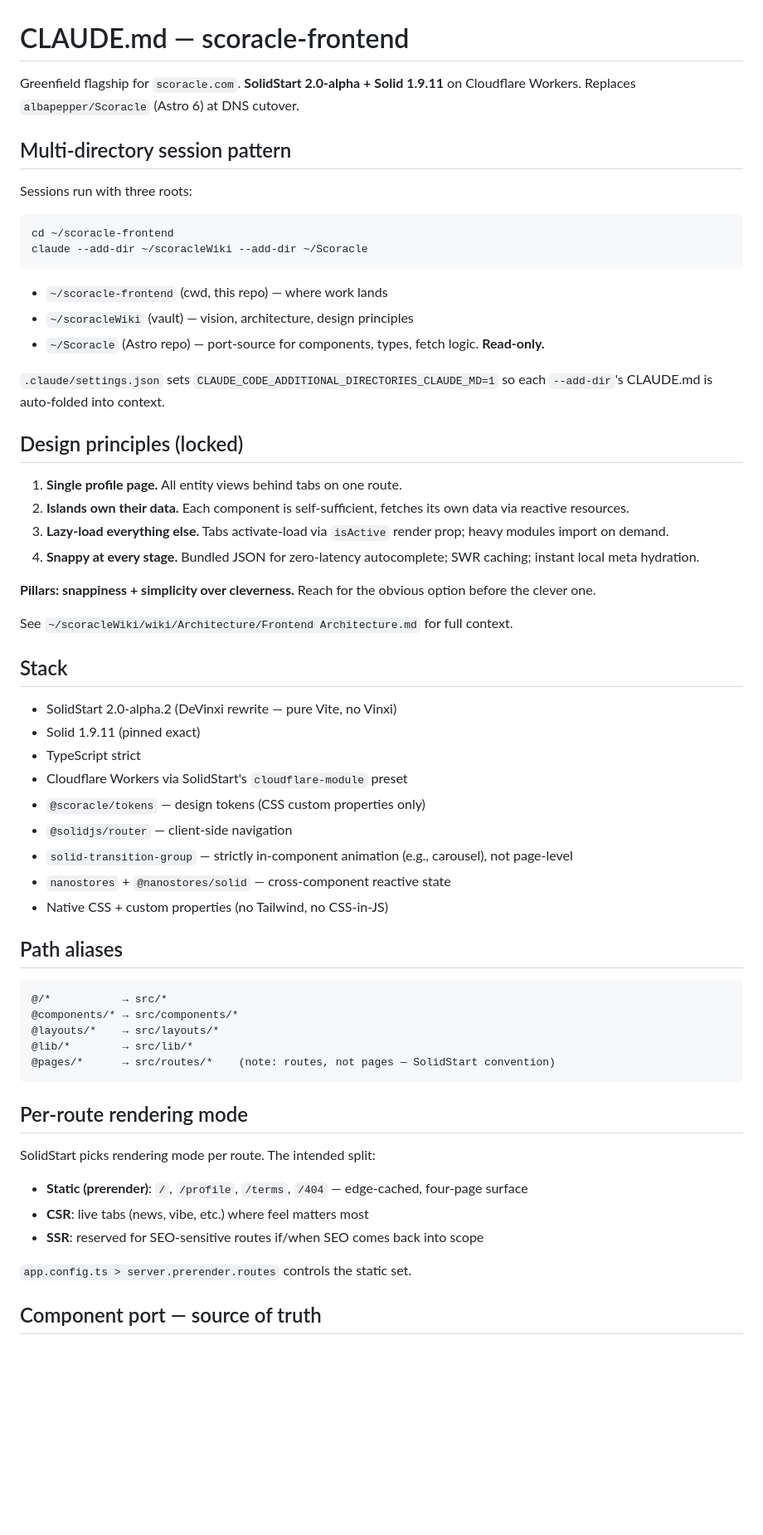
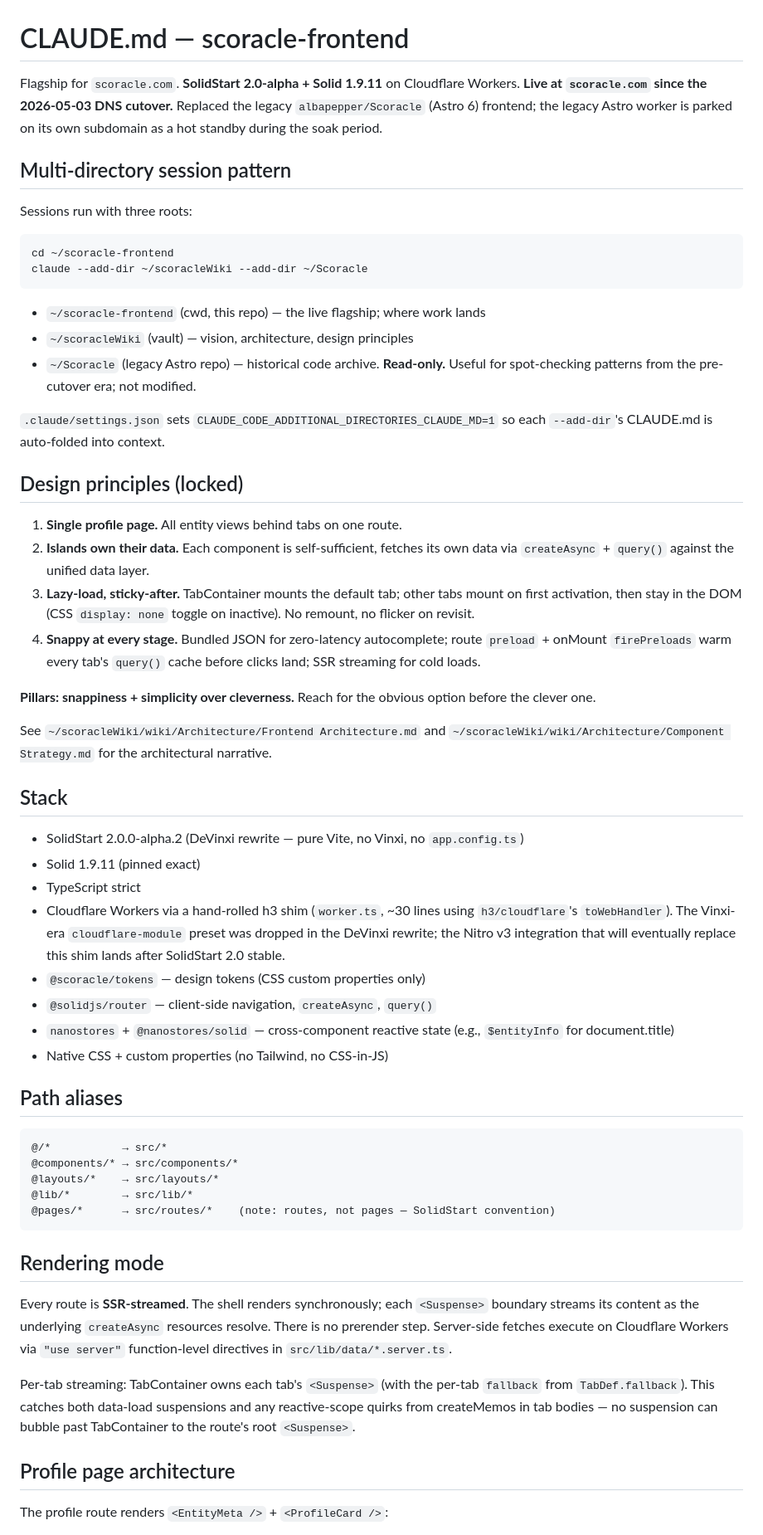
Before and after one commit to scoracle/scoracle-frontend, a Markdown page: CLAUDE.md, the part around one of its changes. Shown at 83% size. Drawn GitHub-style; blank space fills up the shorter version.

````diff
--- a/CLAUDE.md
+++ b/CLAUDE.md
@@ -1,6 +1,6 @@
 # CLAUDE.md — scoracle-frontend
 
-Greenfield flagship for `scoracle.com`. **SolidStart 2.0-alpha + Solid 1.9.11** on Cloudflare Workers. Replaces `albapepper/Scoracle` (Astro 6) at DNS cutover.
+Flagship for `scoracle.com`. **SolidStart 2.0-alpha + Solid 1.9.11** on Cloudflare Workers. **Live at `scoracle.com` since the 2026-05-03 DNS cutover.** Replaced the legacy `albapepper/Scoracle` (Astro 6) frontend; the legacy Astro worker is parked on its own subdomain as a hot standby during the soak period.
 
 ## Multi-directory session pattern
 
@@ -11,33 +11,32 @@ cd ~/scoracle-frontend
 claude --add-dir ~/scoracleWiki --add-dir ~/Scoracle
 ```
 
-- `~/scoracle-frontend` (cwd, this repo) — where work lands
+- `~/scoracle-frontend` (cwd, this repo) — the live flagship; where work lands
 - `~/scoracleWiki` (vault) — vision, architecture, design principles
-- `~/Scoracle` (Astro repo) — port-source for components, types, fetch logic. **Read-only.**
+- `~/Scoracle` (legacy Astro repo) — historical code archive. **Read-only.** Useful for spot-checking patterns from the pre-cutover era; not modified.
 
 `.claude/settings.json` sets `CLAUDE_CODE_ADDITIONAL_DIRECTORIES_CLAUDE_MD=1` so each `--add-dir`'s CLAUDE.md is auto-folded into context.
 
 ## Design principles (locked)
 
 1. **Single profile page.** All entity views behind tabs on one route.
-2. **Islands own their data.** Each component is self-sufficient, fetches its own data via reactive resources.
-3. **Lazy-load everything else.** Tabs activate-load via `isActive` render prop; heavy modules import on demand.
-4. **Snappy at every stage.** Bundled JSON for zero-latency autocomplete; SWR caching; instant local meta hydration.
+2. **Islands own their data.** Each component is self-sufficient, fetches its own data via `createAsync` + `query()` against the unified data layer.
+3. **Lazy-load, sticky-after.** TabContainer mounts the default tab; other tabs mount on first activation, then stay in the DOM (CSS `display: none` toggle on inactive). No remount, no flicker on revisit.
+4. **Snappy at every stage.** Bundled JSON for zero-latency autocomplete; route `preload` + onMount `firePreloads` warm every tab's `query()` cache before clicks land; SSR streaming for cold loads.
 
 **Pillars: snappiness + simplicity over cleverness.** Reach for the obvious option before the clever one.
 
-See `~/scoracleWiki/wiki/Architecture/Frontend Architecture.md` for full context.
+See `~/scoracleWiki/wiki/Architecture/Frontend Architecture.md` and `~/scoracleWiki/wiki/Architecture/Component Strategy.md` for the architectural narrative.
 
 ## Stack
 
-- SolidStart 2.0-alpha.2 (DeVinxi rewrite — pure Vite, no Vinxi)
+- SolidStart 2.0.0-alpha.2 (DeVinxi rewrite — pure Vite, no Vinxi, no `app.config.ts`)
 - Solid 1.9.11 (pinned exact)
 - TypeScript strict
-- Cloudflare Workers via SolidStart's `cloudflare-module` preset
+- Cloudflare Workers via a hand-rolled h3 shim (`worker.ts`, ~30 lines using `h3/cloudflare`'s `toWebHandler`). The Vinxi-era `cloudflare-module` preset was dropped in the DeVinxi rewrite; the Nitro v3 integration that will eventually replace this shim lands after SolidStart 2.0 stable.
 - `@scoracle/tokens` — design tokens (CSS custom properties only)
-- `@solidjs/router` — client-side navigation
-- `solid-transition-group` — strictly in-component animation (e.g., carousel), not page-level
-- `nanostores` + `@nanostores/solid` — cross-component reactive state
+- `@solidjs/router` — client-side navigation, `createAsync`, `query()`
+- `nanostores` + `@nanostores/solid` — cross-component reactive state (e.g., `$entityInfo` for document.title)
 - Native CSS + custom properties (no Tailwind, no CSS-in-JS)
 
 ## Path aliases
@@ -50,15 +49,13 @@ See `~/scoracleWiki/wiki/Architecture/Frontend Architecture.md` for full context
 @pages/*      → src/routes/*    (note: routes, not pages — SolidStart convention)
 ```
 
-## Per-route rendering mode
+## Rendering mode
 
-SolidStart picks rendering mode per route. The intended split:
+Every route is **SSR-streamed**. The shell renders synchronously; each `<Suspense>` boundary streams its content as the underlying `createAsync` resources resolve. There is no prerender step. Server-side fetches execute on Cloudflare Workers via `"use server"` function-level directives in `src/lib/data/*.server.ts`.
 
-- **Static (prerender)**: `/`, `/profile`, `/terms`, `/404` — edge-cached, four-page surface
-- **CSR**: live tabs (news, vibe, etc.) where feel matters most
-- **SSR**: reserved for SEO-sensitive routes if/when SEO comes back into scope
+Per-tab streaming: TabContainer owns each tab's `<Suspense>` (with the per-tab `fallback` from `TabDef.fallback`). This catches both data-load suspensions and any reactive-scope quirks from createMemos in tab bodies — no suspension can bubble past TabContainer to the route's root `<Suspense>`.
 
-`app.config.ts > server.prerender.routes` controls the static set.
+## Profile page architecture
 
-## Component port — source of truth
+The profile route renders `<EntityMeta />` + `<ProfileCard />`:
 
````
Also changed, not shown: other parts of CLAUDE.md (+41 -11 lines), docs/progress/2026-05-03_dns-cutover-and-tos-launch.md (added, +88 -0 lines).
